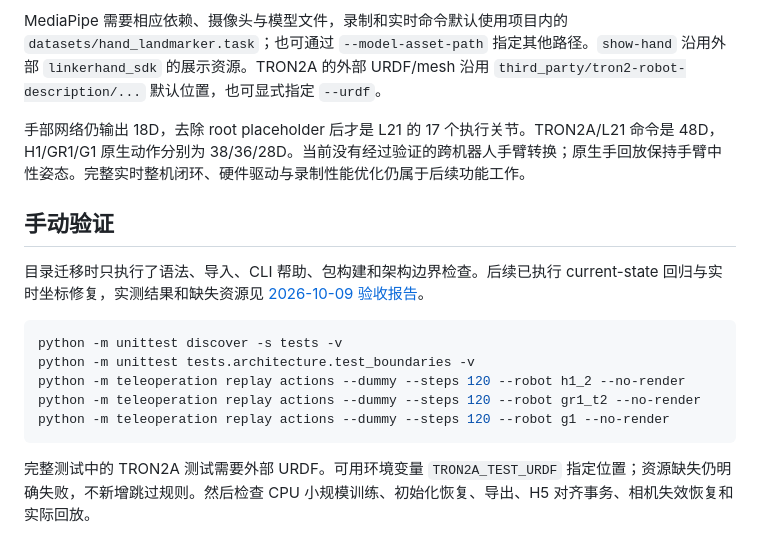
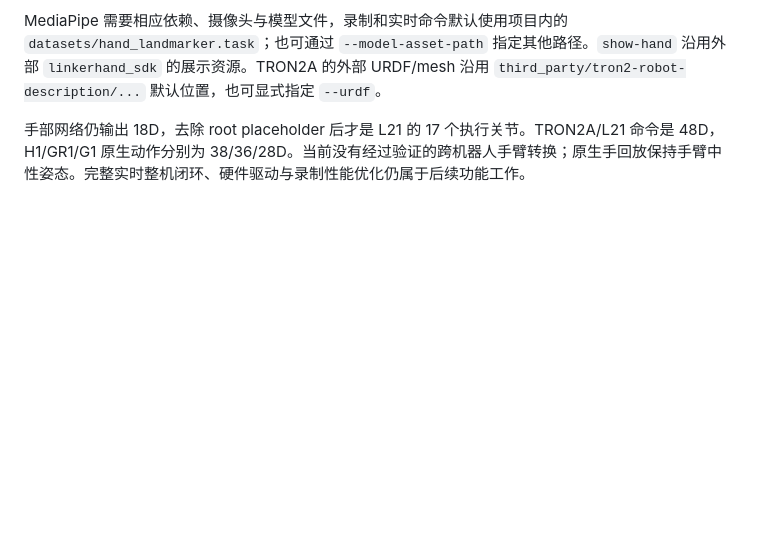
Before and after one commit to Wangxianyu835/teleoperation-system, a Markdown page: README.md, the part around the change. Drawn GitHub-style; blank space fills up the shorter version.

Commit message:
docs: preserve README validation section removal

````diff
--- a/README.md
+++ b/README.md
@@ -211,17 +211,3 @@ python -m teleoperation tools compare-training-hand-pose --input aligned.h5 --fr
 MediaPipe 需要相应依赖、摄像头与模型文件，录制和实时命令默认使用项目内的 `datasets/hand_landmarker.task`；也可通过 `--model-asset-path` 指定其他路径。`show-hand` 沿用外部 `linkerhand_sdk` 的展示资源。TRON2A 的外部 URDF/mesh 沿用 `third_party/tron2-robot-description/...` 默认位置，也可显式指定 `--urdf`。
 
 手部网络仍输出 18D，去除 root placeholder 后才是 L21 的 17 个执行关节。TRON2A/L21 命令是 48D，H1/GR1/G1 原生动作分别为 38/36/28D。当前没有经过验证的跨机器人手臂转换；原生手回放保持手臂中性姿态。完整实时整机闭环、硬件驱动与录制性能优化仍属于后续功能工作。
-
-## 手动验证
-
-目录迁移时只执行了语法、导入、CLI 帮助、包构建和架构边界检查。后续已执行 current-state 回归与实时坐标修复，实测结果和缺失资源见 [2026-10-09 验收报告](docs/current-state-validation-2026-10-09.md)。
-
-```powershell
-python -m unittest discover -s tests -v
-python -m unittest tests.architecture.test_boundaries -v
-python -m teleoperation replay actions --dummy --steps 120 --robot h1_2 --no-render
-python -m teleoperation replay actions --dummy --steps 120 --robot gr1_t2 --no-render
-python -m teleoperation replay actions --dummy --steps 120 --robot g1 --no-render
-```
-
-完整测试中的 TRON2A 测试需要外部 URDF。可用环境变量 `TRON2A_TEST_URDF` 指定位置；资源缺失仍明确失败，不新增跳过规则。然后检查 CPU 小规模训练、初始化恢复、导出、H5 对齐事务、相机失效恢复和实际回放。
````
